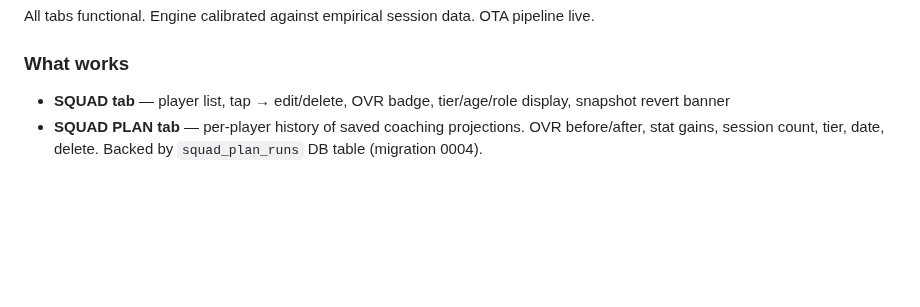
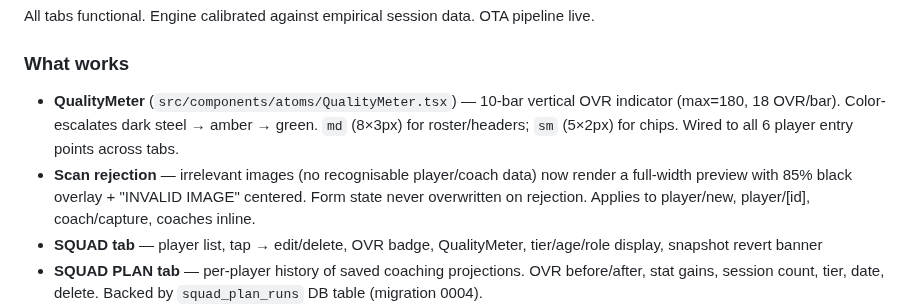
Before and after one commit to PayloadGuard-PLG/AIntegrity-Squad-Optimiser, a Markdown page: HANDOVER.md, the part around one of its changes. Rendered like a GitHub page; blank space fills up the shorter version.

```diff
--- a/HANDOVER.md
+++ b/HANDOVER.md
@@ -14,7 +14,9 @@ All tabs functional. Engine calibrated against empirical session data. OTA pipel
 
 ### What works
 
-- **SQUAD tab** — player list, tap → edit/delete, OVR badge, tier/age/role display, snapshot revert banner
+- **QualityMeter** (`src/components/atoms/QualityMeter.tsx`) — 10-bar vertical OVR indicator (max=180, 18 OVR/bar). Color-escalates dark steel → amber → green. `md` (8×3px) for roster/headers; `sm` (5×2px) for chips. Wired to all 6 player entry points across tabs.
+- **Scan rejection** — irrelevant images (no recognisable player/coach data) now render a full-width preview with 85% black overlay + "INVALID IMAGE" centered. Form state never overwritten on rejection. Applies to player/new, player/[id], coach/capture, coaches inline.
+- **SQUAD tab** — player list, tap → edit/delete, OVR badge, QualityMeter, tier/age/role display, snapshot revert banner
 - **SQUAD PLAN tab** — per-player history of saved coaching projections. OVR before/after, stat gains, session count, tier, date, delete. Backed by `squad_plan_runs` DB table (migration 0004).
 - **COACH CAPTURE screen** (`/coach/capture`) — calibration data logger. Navigate to it via the PROJECT button after a coach scan, or directly from the app. Squad auto-fill copies stats/OVR/talent from player card. Per-stat lo/hi gain entry (tap to expand). Live OVR boost preview. Saves to Squad Plan.
 - **COACHES tab** — 3-col stat selector grid (white/grey sections), ×N sessions input, intensity locked to Very Hard, talent read from player card. SCAN button scans a coach preview screenshot and pre-fills session count. Per-stat gain projection + OVR delta. TIER UPGRADE section shows combined coach+tier OVR. APPLY TO PLAYER CARD writes stats back. SAVE RUN persists to Squad Plan.
```
Also changed, not shown: other parts of HANDOVER.md (+1 -1 lines), DEVLOG.md (+42 -0 lines).
